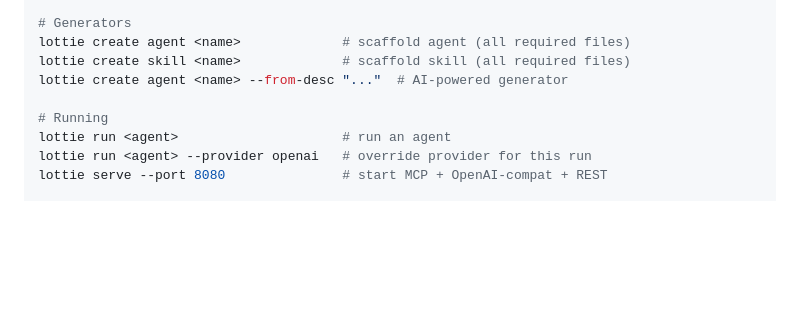
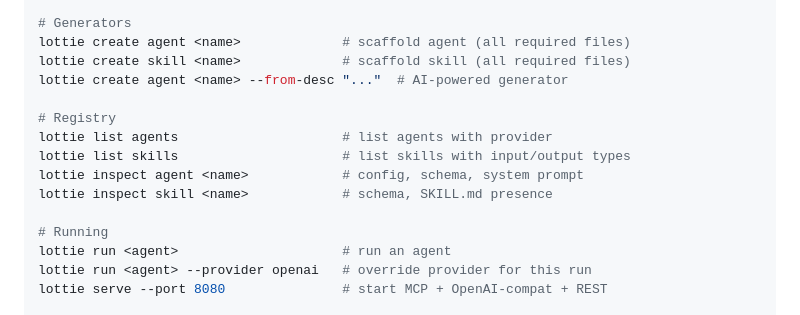
Before and after one commit to cdiaz19/lottie-orchestrator, a Markdown page: CLAUDE.md, the part around the change. Rendered like a GitHub page; blank space fills up the shorter version.

Commit message:
docs: document lottie list/inspect commands

```diff
--- a/CLAUDE.md
+++ b/CLAUDE.md
@@ -86,6 +86,12 @@ lottie create agent <name>             # scaffold agent (all required files)
 lottie create skill <name>             # scaffold skill (all required files)
 lottie create agent <name> --from-desc "..."  # AI-powered generator
 
+# Registry
+lottie list agents                     # list agents with provider
+lottie list skills                     # list skills with input/output types
+lottie inspect agent <name>            # config, schema, system prompt
+lottie inspect skill <name>            # schema, SKILL.md presence
+
 # Running
 lottie run <agent>                     # run an agent
 lottie run <agent> --provider openai   # override provider for this run
```
